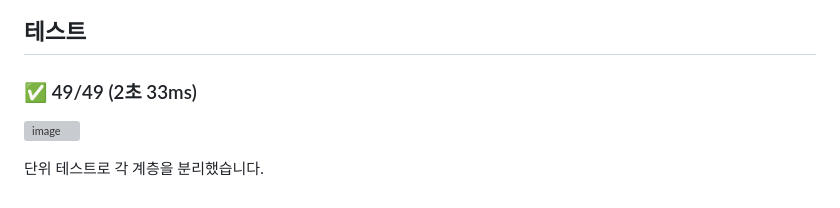
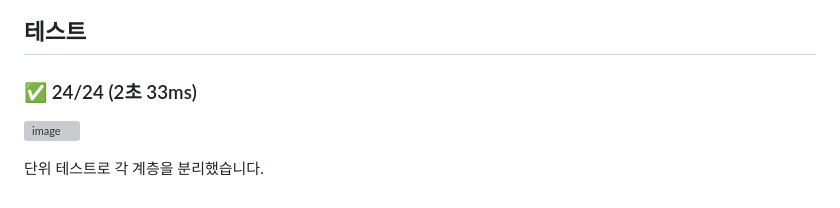
Before and after one commit to mizuirohoshi7/budget-guard, a Markdown page: README.md, the part around the change. GitHub-like rendering; grey boxes are pictures that could not be loaded.

Commit message:
docs: README 수정

```diff
--- a/README.md
+++ b/README.md
@@ -105,7 +105,7 @@
 
 ## 테스트
 
-### ✅ 49/49 (2초 33ms)
+### ✅ 24/24 (2초 33ms)
 
 ![image](https://github.com/wanted-preonboarding-team-m/02_geoRecommendEats/assets/57309311/c8265e01-9e0d-417f-865b-408e7e672322)
 
```
